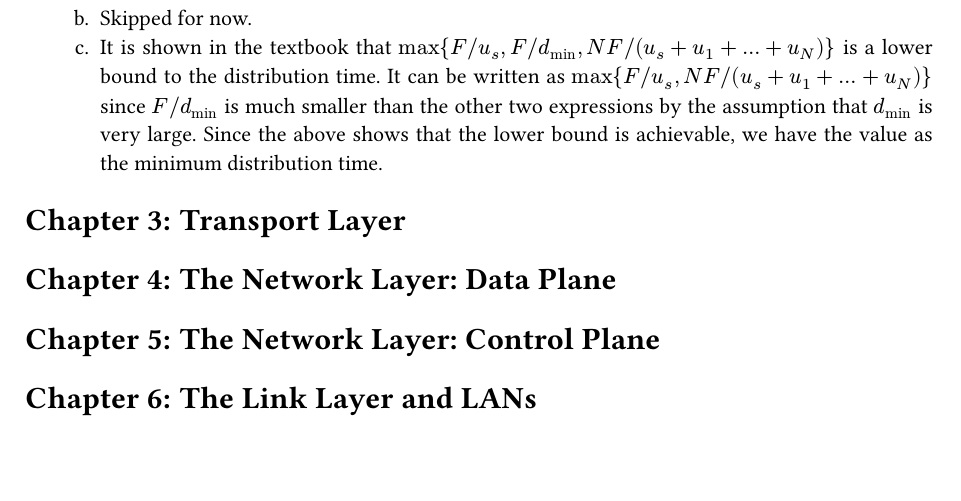
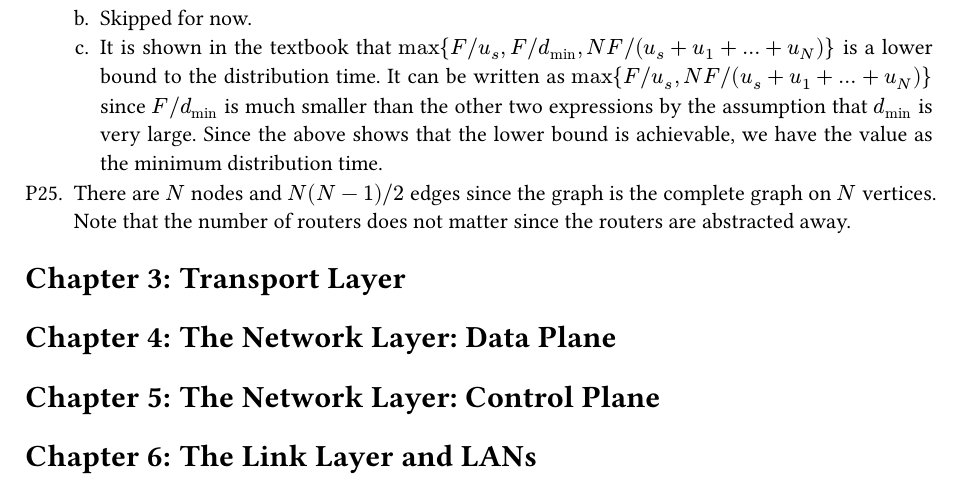
Before and after one commit to kumatheworld/kurose-ross-solutions, a Typst document (main.typ): part of page 14 of 14, cut so that both start at the same text, the shorter picture padded with empty space. Compiled offline with Typst 0.15; a missing font is replaced by an installed copy or a similar font.

Commit message:
Chapter2 P25 done

```diff
--- a/main.typ
+++ b/main.typ
@@ -404,6 +404,7 @@ My experimental result is saved as #link("extra/c1w.pcapng").
   + Skipped for now.
   + Skipped for now.
   + It is shown in the textbook that $max\{F\/u_s,F\/d_"min",N F\/(u_s+u_1+dots+u_N)\}$ is a lower bound to the distribution time. It can be written as $max\{F\/u_s,N F\/(u_s+u_1+dots+u_N)\}$ since $F\/d_"min"$ is much smaller than the other two expressions by the assumption that $d_"min"$ is very large. Since the above shows that the lower bound is achievable, we have the value as the minimum distribution time.
++ There are $N$ nodes and $N(N-1)\/2$ edges since the graph is the complete graph on $N$ vertices. Note that the number of routers does not matter since the routers are abstracted away.
 = Transport Layer
 = The Network Layer: Data Plane
 = The Network Layer: Control Plane
```
